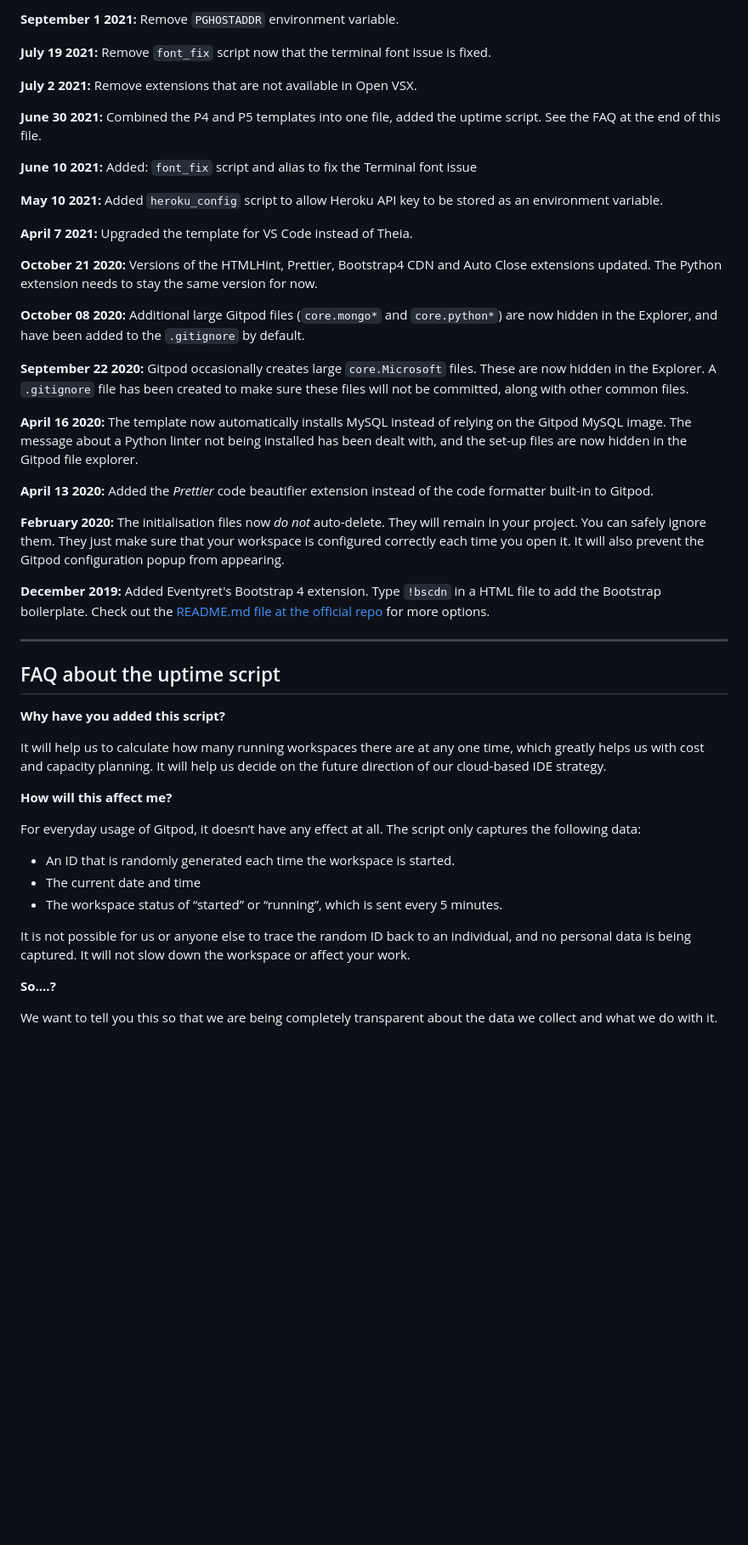
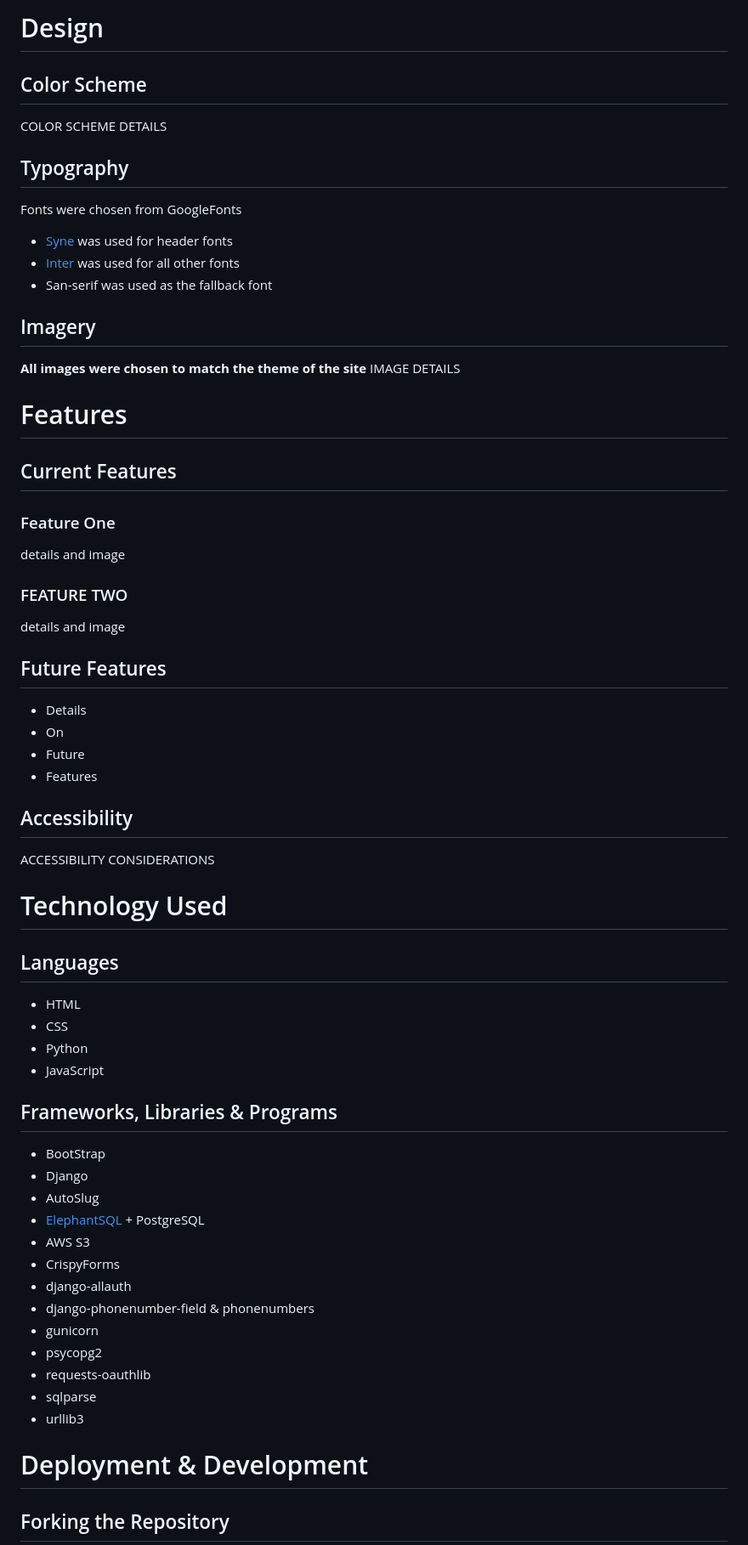
Before and after one commit to saziosu/flame-masters, a Markdown page: README.md, the part around the change printed below. Shown: that part at 85% size. Drawn GitHub-style; blank space fills up the shorter version.

```diff
--- a/README.md
+++ b/README.md
@@ -44,51 +81,71 @@ We continually tweak and adjust this template to help give you the best experien
 
-**September 1 2021:** Remove `PGHOSTADDR` environment variable.
+# Design
 
-**July 19 2021:** Remove `font_fix` script now that the terminal font issue is fixed.
+## Color Scheme
 
-**July 2 2021:** Remove extensions that are not available in Open VSX.
+COLOR SCHEME DETAILS
 
-**June 30 2021:** Combined the P4 and P5 templates into one file, added the uptime script. See the FAQ at the end of this file.
+## Typography
 
-**June 10 2021:** Added: `font_fix` script and alias to fix the Terminal font issue
+Fonts were chosen from GoogleFonts
 
-**May 10 2021:** Added `heroku_config` script to allow Heroku API key to be stored as an environment variable.
+* [Syne](https://fonts.google.com/specimen/Syne) was used for header fonts
+* [Inter](https://fonts.google.com/specimen/Inter) was used for all other fonts
+* San-serif was used as the fallback font
 
-**April 7 2021:** Upgraded the template for VS Code instead of Theia.
+## Imagery
 
-**October 21 2020:** Versions of the HTMLHint, Prettier, Bootstrap4 CDN and Auto Close extensions updated. The Python extension needs to stay the same version for now.
+**All images were chosen to match the theme of the site**
+IMAGE DETAILS
 
-**October 08 2020:** Additional large Gitpod files (`core.mongo*` and `core.python*`) are now hidden in the Explorer, and have been added to the `.gitignore` by default.
+# Features
 
-**September 22 2020:** Gitpod occasionally creates large `core.Microsoft` files. These are now hidden in the Explorer. A `.gitignore` file has been created to make sure these files will not be committed, along with other common files.
+## Current Features
 
-**April 16 2020:** The template now automatically installs MySQL instead of relying on the Gitpod MySQL image. The message about a Python linter not being installed has been dealt with, and the set-up files are now hidden in the Gitpod file explorer.
+### Feature One
+details and image
 
-**April 13 2020:** Added the _Prettier_ code beautifier extension instead of the code formatter built-in to Gitpod.
+### FEATURE TWO
+details and image
 
-**February 2020:** The initialisation files now _do not_ auto-delete. They will remain in your project. You can safely ignore them. They just make sure that your workspace is configured correctly each time you open it. It will also prevent the Gitpod configuration popup from appearing.
 
-**December 2019:** Added Eventyret's Bootstrap 4 extension. Type `!bscdn` in a HTML file to add the Bootstrap boilerplate. Check out the <a href="https://github.com/Eventyret/vscode-bcdn" target="_blank">README.md file at the official repo</a> for more options.
+## Future Features
 
-------
+* Details
+* On
+* Future
+* Features
 
-## FAQ about the uptime script
+## Accessibility
 
-**Why have you added this script?**
+ACCESSIBILITY CONSIDERATIONS
 
-It will help us to calculate how many running workspaces there are at any one time, which greatly helps us with cost and capacity planning. It will help us decide on the future direction of our cloud-based IDE strategy.
+# Technology Used
 
-**How will this affect me?**
+## Languages
 
-For everyday usage of Gitpod, it doesn’t have any effect at all. The script only captures the following data:
+* HTML
+* CSS
+* Python
+* JavaScript
 
-- An ID that is randomly generated each time the workspace is started.
-- The current date and time
-- The workspace status of “started” or “running”, which is sent every 5 minutes.
+## Frameworks, Libraries & Programs
 
-It is not possible for us or anyone else to trace the random ID back to an individual, and no personal data is being captured. It will not slow down the workspace or affect your work.
+* BootStrap
+* Django
+* AutoSlug
+* [ElephantSQL](https://www.elephantsql.com/) + PostgreSQL
+* AWS S3
+* CrispyForms
+* django-allauth
+* django-phonenumber-field & phonenumbers
+* gunicorn
+* psycopg2
+* requests-oauthlib
+* sqlparse
+* urllib3
 
-**So….?**
+# Deployment & Development
 
-We want to tell you this so that we are being completely transparent about the data we collect and what we do with it.
+## Forking the Repository
 
```
Also changed, not shown: other parts of README.md (+110 -34 lines), TESTING.md (added, +87 -0 lines).
